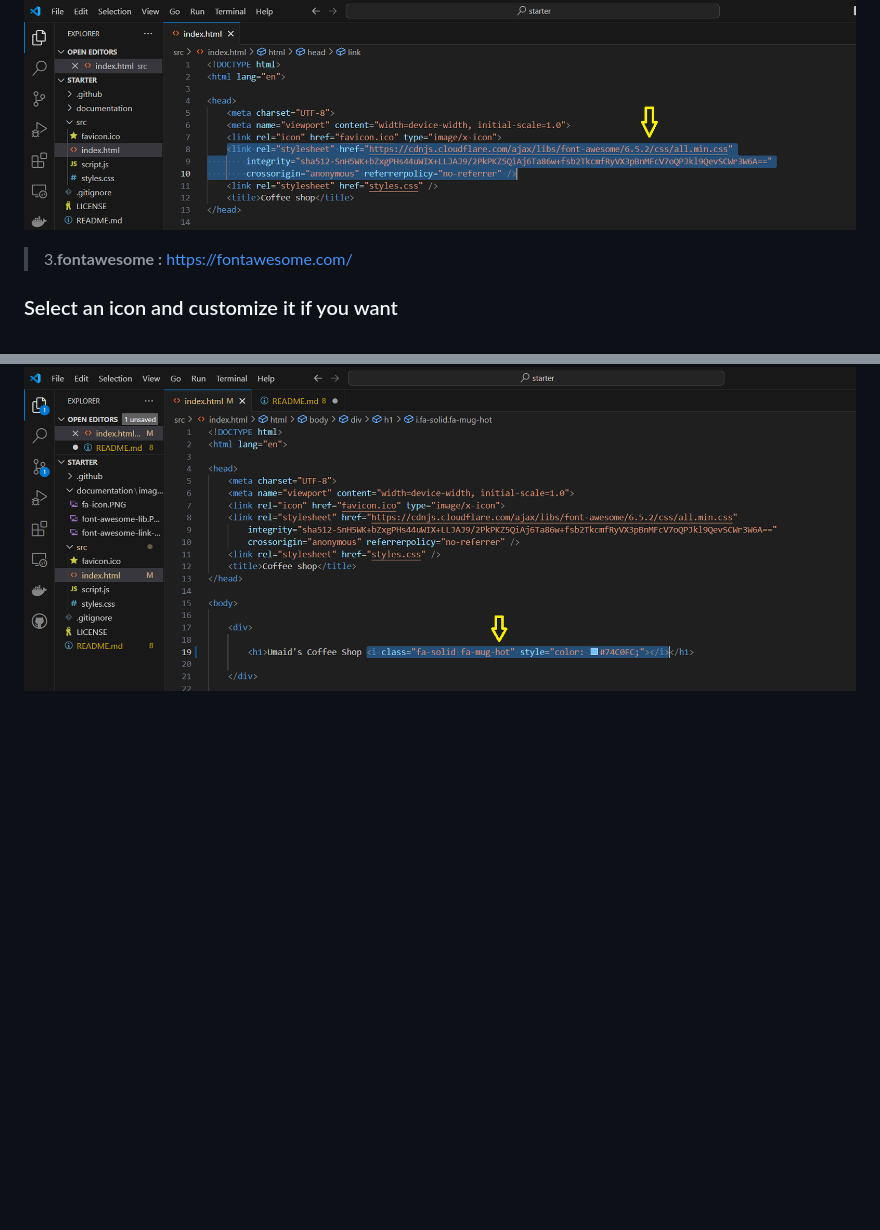
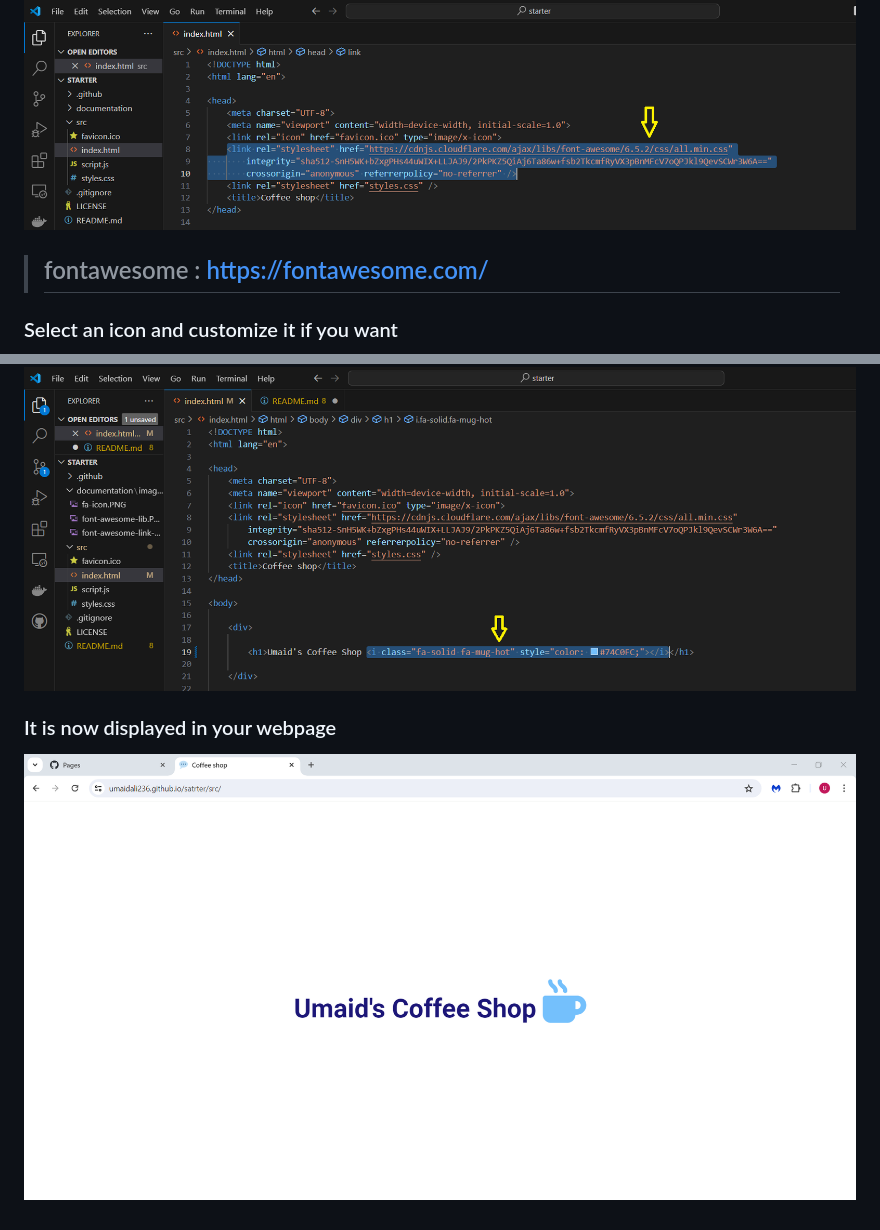
Before and after one commit to umaidali236/satrter, a Markdown page: README.md, 2 parts joined by grey strips. Rendered like a GitHub page; pictures changed too: documentation/images/fa-icon-display.PNG (added); blank space fills up the shorter version.

```diff
--- a/README.md
+++ b/README.md
@@ -39,7 +39,7 @@
 
 ![Font Awesome Libraries](documentation/images/font-awesome-link-tag.PNG)
 
-> 3.**fontawesome :** <https://fontawesome.com/>
+> ## fontawesome : <https://fontawesome.com/>
 
 ### Select an icon and customize it if you want
 
@@ -48,3 +48,7 @@
 ### Copy its HTML code and paste it in the BODY section
 
 ![Font Awesome Libraries](documentation/images/fa-icon-code.PNG)
+
+### It is now displayed in your webpage
+
+![Font Awesome Libraries](documentation/images/fa-icon-display.PNG)
```
